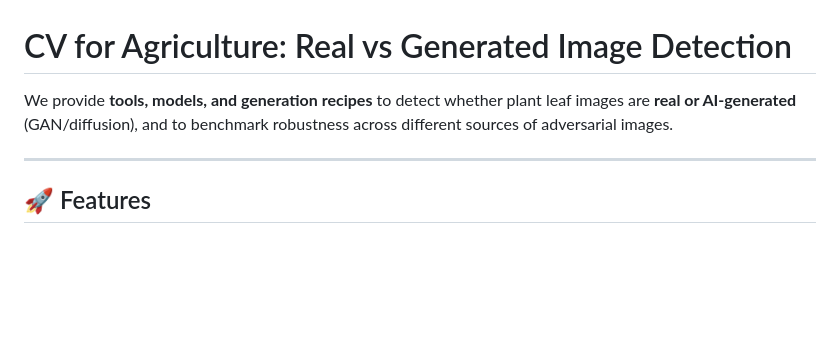
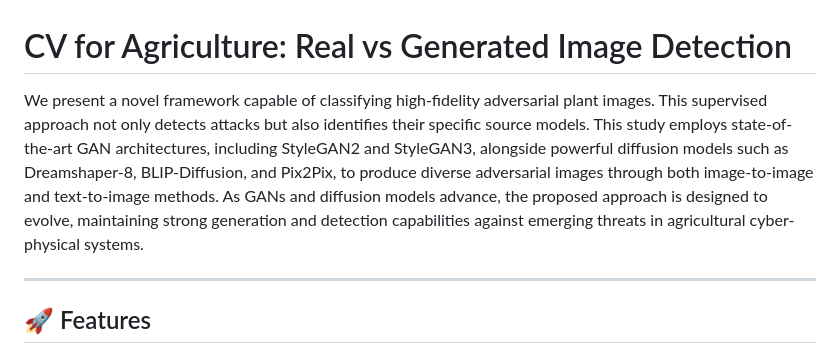
Before and after one commit to AI-VTRC/AgriVision.AI, a Markdown page: README.md, the part around the change. GitHub-like rendering; blank space fills up the shorter version.

```diff
--- a/README.md
+++ b/README.md
@@ -1,7 +1,8 @@
 # CV for Agriculture: Real vs Generated Image Detection
 
 
-We provide **tools, models, and generation recipes** to detect whether plant leaf images are **real or AI-generated** (GAN/diffusion), and to benchmark robustness across different sources of adversarial images.
+We present a novel framework capable of classifying high-fidelity adversarial plant images. This supervised approach not only detects attacks but also identifies their specific source models. This study employs state-of-the-art GAN architectures, including StyleGAN2 and
+StyleGAN3, alongside powerful diffusion models such as Dreamshaper-8, BLIP-Diffusion, and Pix2Pix, to produce diverse adversarial images through both image-to-image and text-to-image methods. As GANs and diffusion models advance, the proposed approach is designed to evolve, maintaining strong generation and detection capabilities against emerging threats in agricultural cyber-physical systems.
 
 ---
 
```
